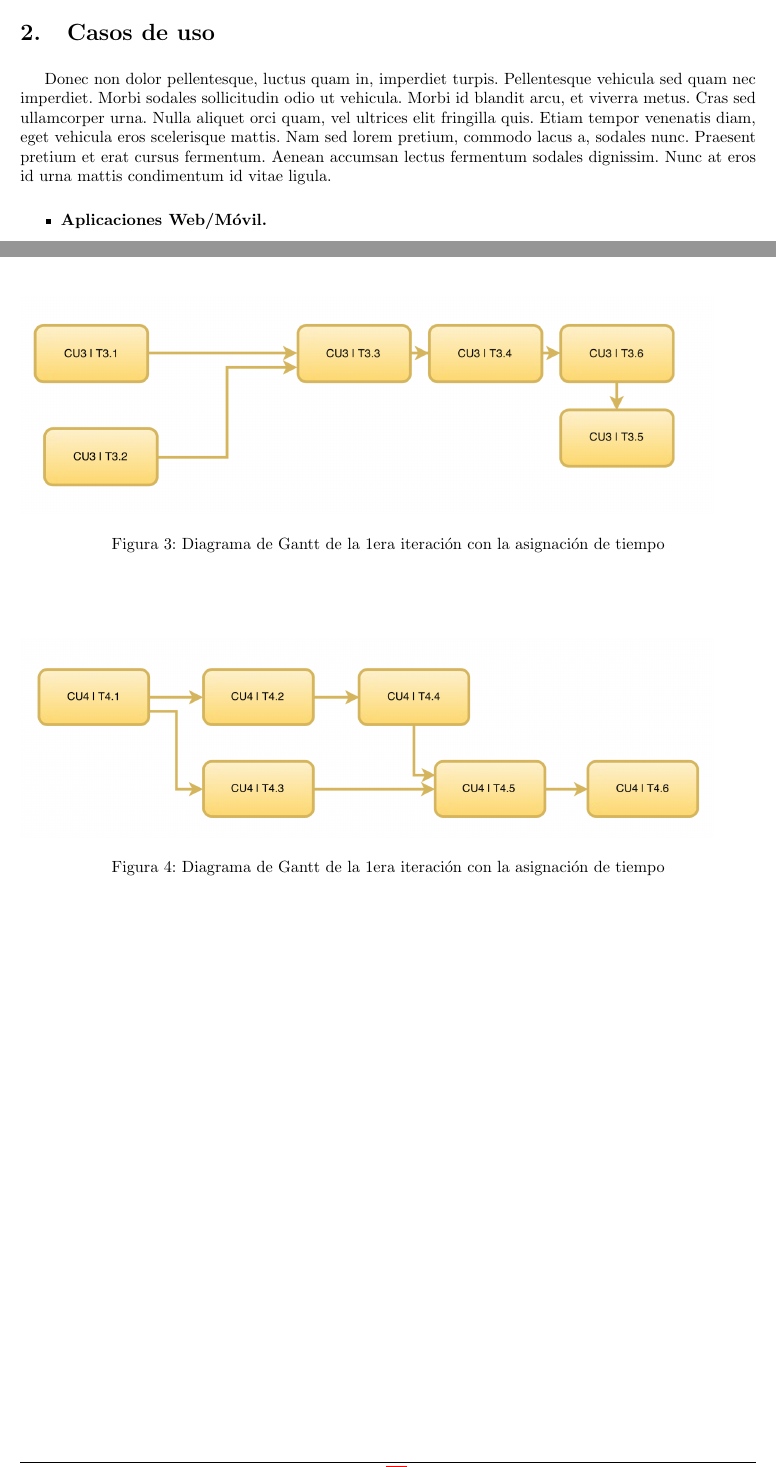
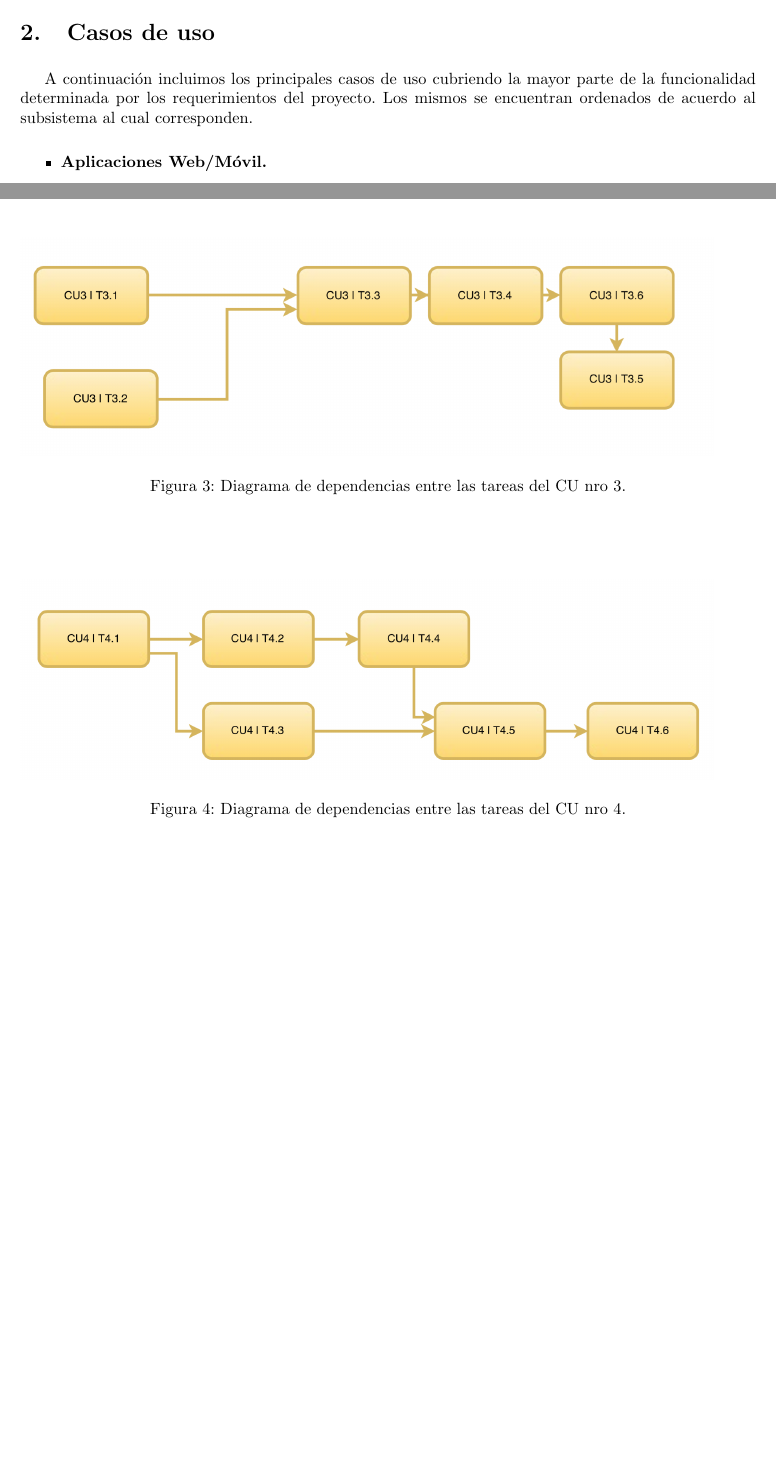
Before and after one commit to ealmansi/isw2-tp2, a LaTeX document (tex/informe.tex): two parts of pages 4 and 9 of 12, joined at a grey line, cut so that both start at the same text, the shorter picture padded with empty space. Compiled offline with pdfLaTeX.

Commit message:
Cambio el último lorem ipsum.

```diff
--- a/tex/informe.tex
+++ b/tex/informe.tex
@@ -181,7 +181,7 @@ Por úlitmo, realizamos un análisis de riesgo sobre el proyecto y sus instancia
 
 \section{Casos de uso}
 
-Donec non dolor pellentesque, luctus quam in, imperdiet turpis. Pellentesque vehicula sed quam nec imperdiet. Morbi sodales sollicitudin odio ut vehicula. Morbi id blandit arcu, et viverra metus. Cras sed ullamcorper urna. Nulla aliquet orci quam, vel ultrices elit fringilla quis. Etiam tempor venenatis diam, eget vehicula eros scelerisque mattis. Nam sed lorem pretium, commodo lacus a, sodales nunc. Praesent pretium et erat cursus fermentum. Aenean accumsan lectus fermentum sodales dignissim. Nunc at eros id urna mattis condimentum id vitae ligula.
+A continuación incluimos los principales casos de uso cubriendo la mayor parte de la funcionalidad determinada por los requerimientos del proyecto. Los mismos se encuentran ordenados de acuerdo al subsistema al cual corresponden.
 
 \begin{itemize}
 
@@ -425,7 +425,7 @@ Las tareas involucradas en cada caso de uso no son necesariamente independientes
 \begin{center}
   \begin{figure}[h!]
     \includegraphics[width=15cm]{diagramas/diag-dependecias3.png}
-    \caption{Diagrama de Gantt de la 1era iteración con la asignación de tiempo}
+    \caption{Diagrama de dependencias entre las tareas del CU nro 3.}
     \label{fig:diag-dependecias3}
   \end{figure}
 \end{center}
@@ -433,12 +433,10 @@ Las tareas involucradas en cada caso de uso no son necesariamente independientes
 \begin{center}
   \begin{figure}[h!]
     \includegraphics[width=15cm]{diagramas/diag-dependecias4.png}
-    \caption{Diagrama de Gantt de la 1era iteración con la asignación de tiempo}
+    \caption{Diagrama de dependencias entre las tareas del CU nro 4.}
     \label{fig:diag-dependecias4}
   \end{figure}
 \end{center}
-
-\newpage
 
 
 \subsection{Detalle Primera iteración}
```
Also changed, not shown: tex/informe.tex (4 more changed lines), 1 other file.
